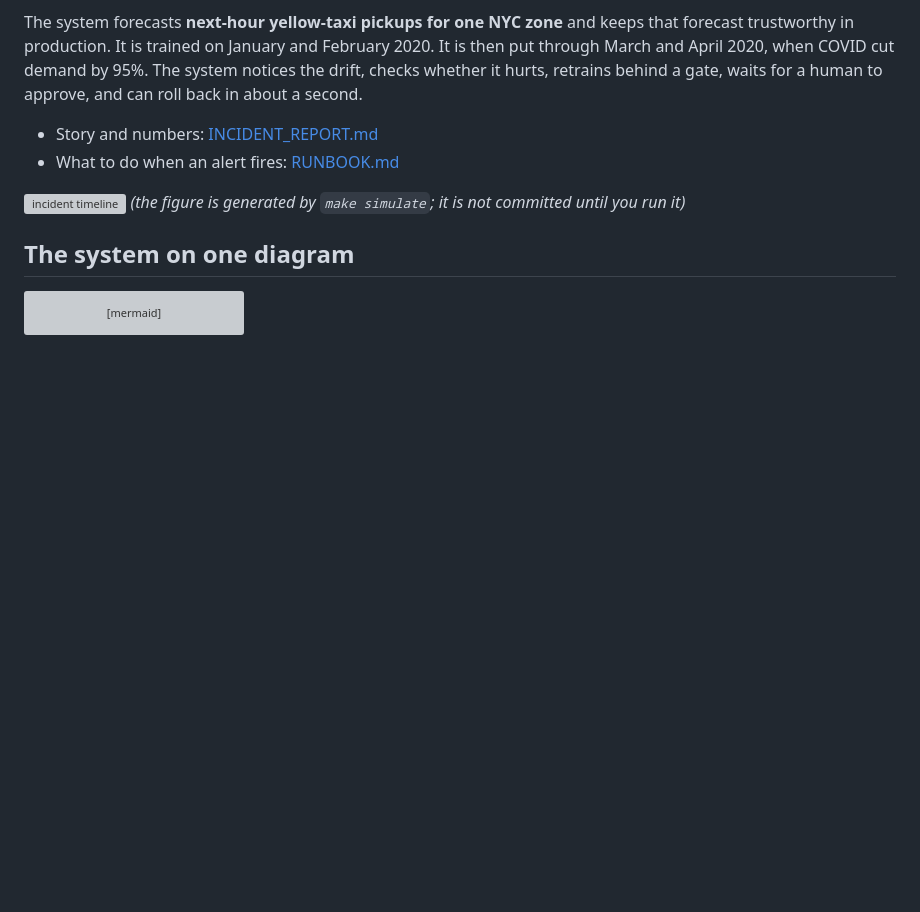
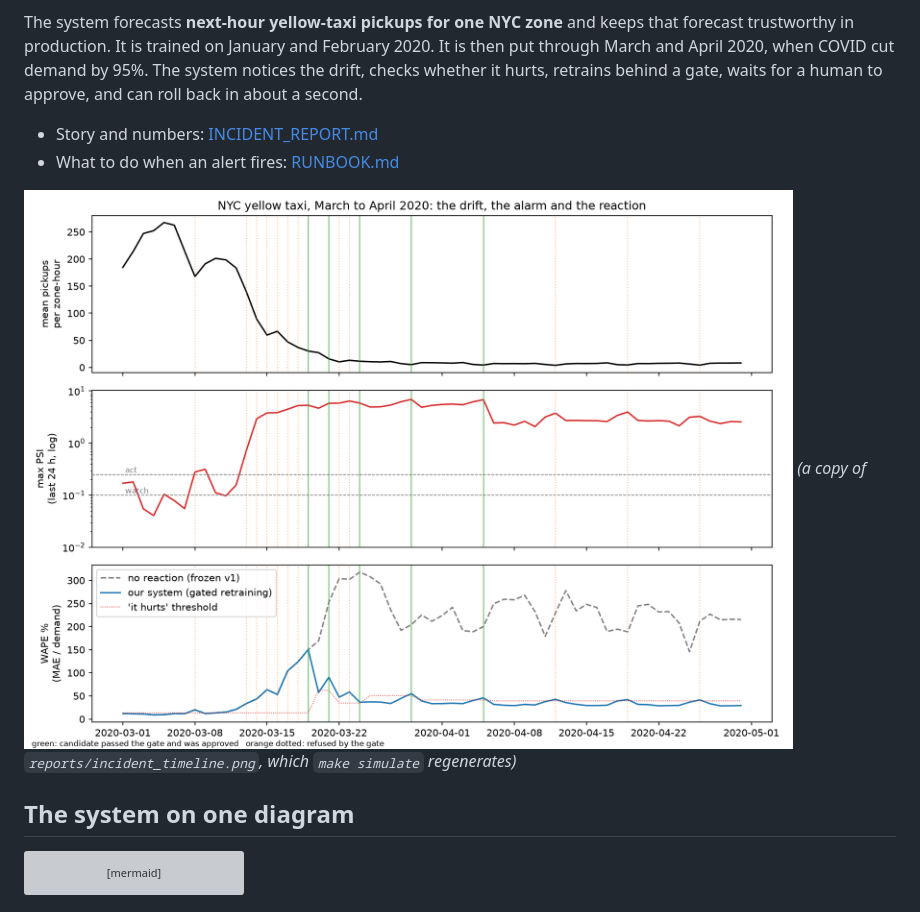
Before and after one commit to khaledngr/taxi-demand-mlops, a Markdown page: README.md, the part around the change. Rendered like a GitHub page; pictures changed too: docs/incident_timeline.png (added); blank space fills up the shorter version; grey boxes are pictures that could not be loaded.

Commit message:
Commit the incident figure and summary under docs/
Co-Authored-By: Claude Opus 5.5 <noreply@anthropic.com>

```diff
--- a/README.md
+++ b/README.md
@@ -7,8 +7,8 @@ The system forecasts **next-hour yellow-taxi pickups for one NYC zone** and keep
 * Story and numbers: [INCIDENT_REPORT.md](INCIDENT_REPORT.md)
 * What to do when an alert fires: [RUNBOOK.md](RUNBOOK.md)
 
-![incident timeline](reports/incident_timeline.png)
-*(the figure is generated by `make simulate`; it is not committed until you run it)*
+![incident timeline](docs/incident_timeline.png)
+*(a copy of `reports/incident_timeline.png`, which `make simulate` regenerates)*
 
 ## The system on one diagram
 
```
Also changed, not shown: INCIDENT_REPORT.md (+1 -1 lines), 1 other file.
